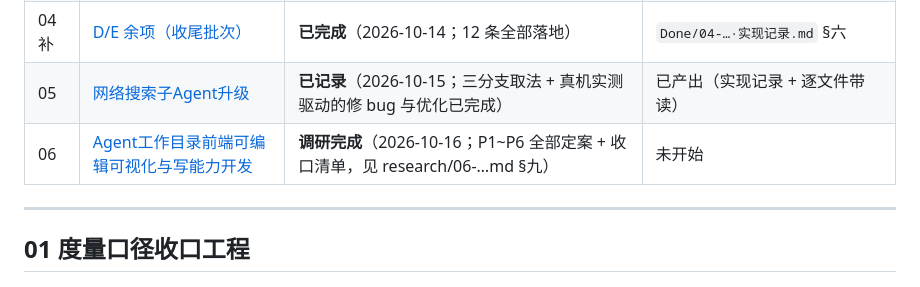
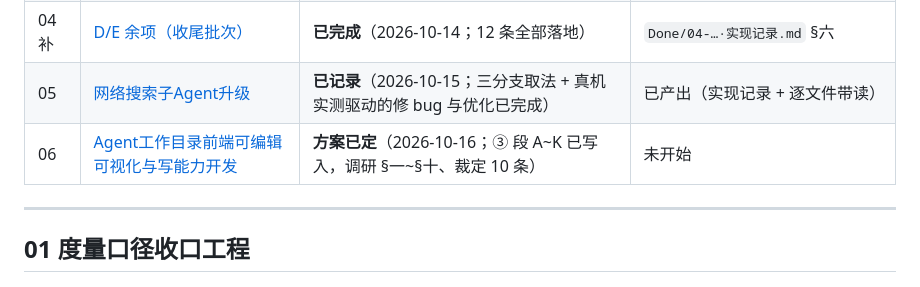
Before and after one commit to xie386/deep_search_pro, a Markdown page: docs/v4.0/v4.0规划文档.md, the part around the change. Drawn GitHub-style.

Commit message:
docs(v4.0-06): 目录表 06 行状态同步为「方案已定」

```diff
--- a/docs/v4.0/v4.0规划文档.md
+++ b/docs/v4.0/v4.0规划文档.md
@@ -15,7 +15,7 @@
 | 04 | [文档架构优化与外接配置 env 条目优化](#04-文档架构优化与外接配置-env-条目优化) | **已完成**（2026-10-14 收官） | `Done/04-文档架构与用户数据归口与设置模块·实现记录.md` |
 | 04 补 | [D/E 余项（收尾批次）](#04-补--de-余项收尾批次2026-10-14-立项) | **已完成**（2026-10-14；12 条全部落地） | `Done/04-…·实现记录.md` §六 |
 | 05 | [网络搜索子Agent升级](#05-网络搜索子agent升级) | **已记录**（2026-10-15；三分支取法 + 真机实测驱动的修 bug 与优化已完成） | 已产出（实现记录 + 逐文件带读） |
-| 06 | [Agent工作目录前端可编辑可视化与写能力开发](#06-agent工作目录前端可编辑可视化与写能力开发) | **调研完成**（2026-10-16；P1~P6 全部定案 + 收口清单，见 research/06-…md §九） | 未开始 |
+| 06 | [Agent工作目录前端可编辑可视化与写能力开发](#06-agent工作目录前端可编辑可视化与写能力开发) | **方案已定**（2026-10-16；③ 段 A~K 已写入，调研 §一~§十、裁定 10 条） | 未开始 |
 
 ---
 
```
